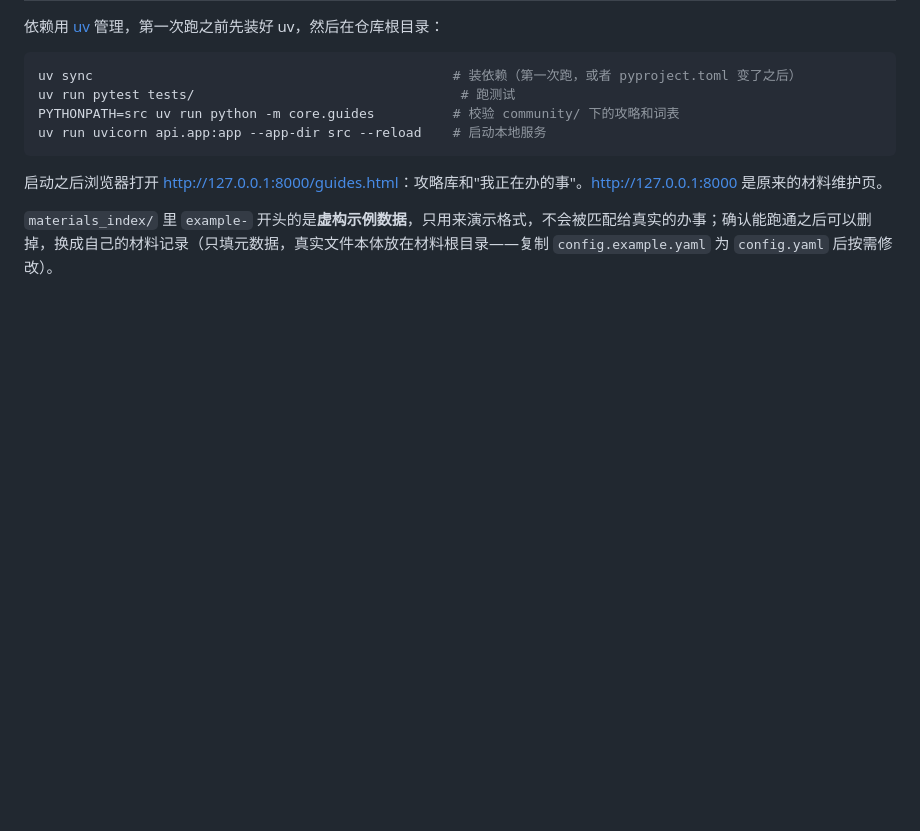
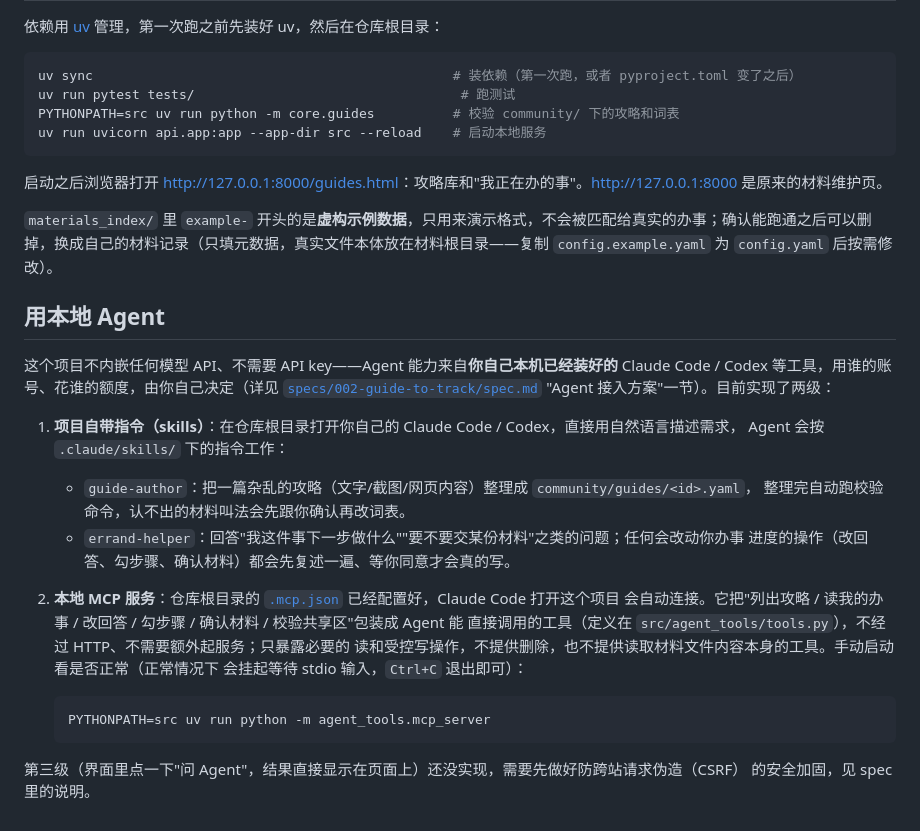
Before and after one commit to NowhereMan-in-Galaxy/visa-application-helper, a Markdown page: README.md, the part around the change. GitHub-like rendering; blank space fills up the shorter version.

Commit message:
docs: mark Phase B (B1/B2 agent integration) as implemented
README.md 新增"用本地 Agent"一节，说明 skills 和 MCP 服务怎么用；
spec.md 的 Phase B 列表标注 B1（skills）、B2（MCP 服务）已实现，B3 仍待做。

Co-Authored-By: Claude Sonnet 5 <noreply@anthropic.com>

````diff
--- a/README.md
+++ b/README.md
@@ -79,3 +79,28 @@ uv run uvicorn api.app:app --app-dir src --reload    # 启动本地服务
 启动之后浏览器打开 <http://127.0.0.1:8000/guides.html>：攻略库和"我正在办的事"。<http://127.0.0.1:8000> 是原来的材料维护页。
 
 `materials_index/` 里 `example-` 开头的是**虚构示例数据**，只用来演示格式，不会被匹配给真实的办事；确认能跑通之后可以删掉，换成自己的材料记录（只填元数据，真实文件本体放在材料根目录——复制 `config.example.yaml` 为 `config.yaml` 后按需修改）。
+
+## 用本地 Agent
+
+这个项目不内嵌任何模型 API、不需要 API key——Agent 能力来自**你自己本机已经装好的** Claude Code /
+Codex 等工具，用谁的账号、花谁的额度，由你自己决定（详见 [`specs/002-guide-to-track/spec.md`](./specs/002-guide-to-track/spec.md) "Agent 接入方案"一节）。目前实现了两级：
+
+1. **项目自带指令（skills）**：在仓库根目录打开你自己的 Claude Code / Codex，直接用自然语言描述需求，
+   Agent 会按 `.claude/skills/` 下的指令工作：
+   - `guide-author`：把一篇杂乱的攻略（文字/截图/网页内容）整理成 `community/guides/<id>.yaml`，
+     整理完自动跑校验命令，认不出的材料叫法会先跟你确认再改词表。
+   - `errand-helper`：回答"我这件事下一步做什么""要不要交某份材料"之类的问题；任何会改动你办事
+     进度的操作（改回答、勾步骤、确认材料）都会先复述一遍、等你同意才会真的写。
+
+2. **本地 MCP 服务**：仓库根目录的 [`.mcp.json`](./.mcp.json) 已经配置好，Claude Code 打开这个项目
+   会自动连接。它把"列出攻略 / 读我的办事 / 改回答 / 勾步骤 / 确认材料 / 校验共享区"包装成 Agent 能
+   直接调用的工具（定义在 `src/agent_tools/tools.py`），不经过 HTTP、不需要额外起服务；只暴露必要的
+   读和受控写操作，不提供删除，也不提供读取材料文件内容本身的工具。手动启动看是否正常（正常情况下
+   会挂起等待 stdio 输入，`Ctrl+C` 退出即可）：
+
+   ```bash
+   PYTHONPATH=src uv run python -m agent_tools.mcp_server
+   ```
+
+第三级（界面里点一下"问 Agent"，结果直接显示在页面上）还没实现，需要先做好防跨站请求伪造（CSRF）
+的安全加固，见 spec 里的说明。
````
Also changed, not shown: specs/002-guide-to-track/spec.md (+8 -3 lines).
